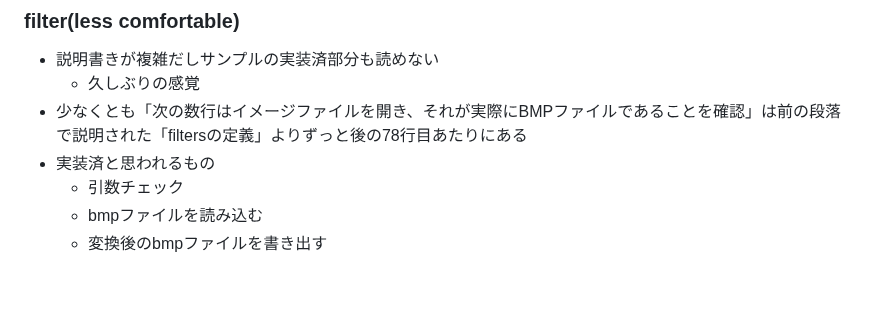
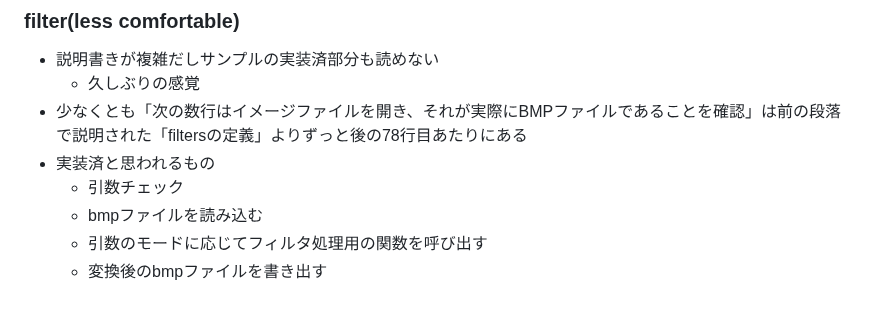
Before and after one commit to zer0-u/cs50, a Markdown page: 4_Memory/memo.md, the part around the change. Drawn GitHub-style.

Commit message:
Sat, Jan 14, 2023, 4:58 AM +00:00

```diff
--- a/4_Memory/memo.md
+++ b/4_Memory/memo.md
@@ -152,4 +152,5 @@
 - 実装済と思われるもの
     - 引数チェック
     - bmpファイルを読み込む
+    - 引数のモードに応じてフィルタ処理用の関数を呼び出す
     - 変換後のbmpファイルを書き出す
```
